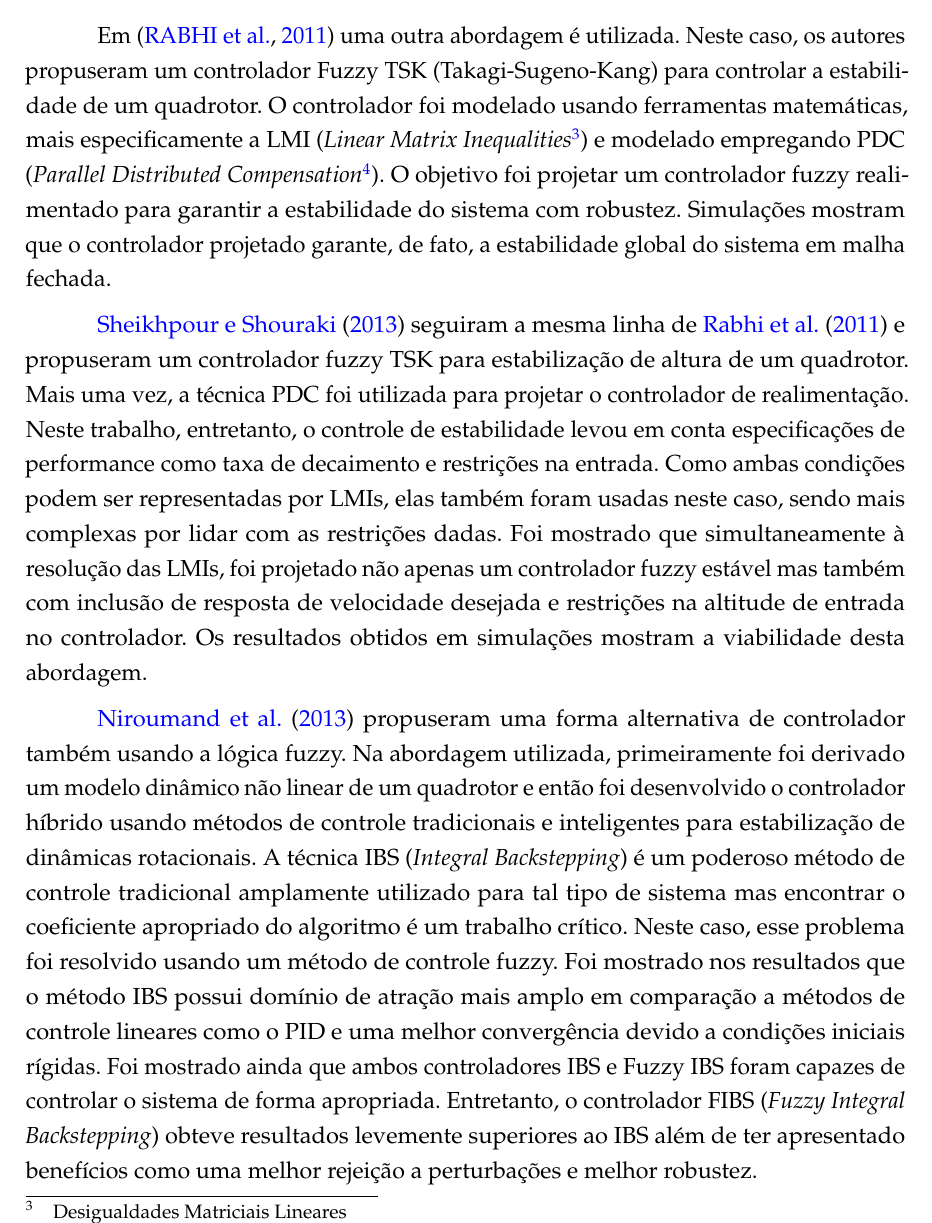
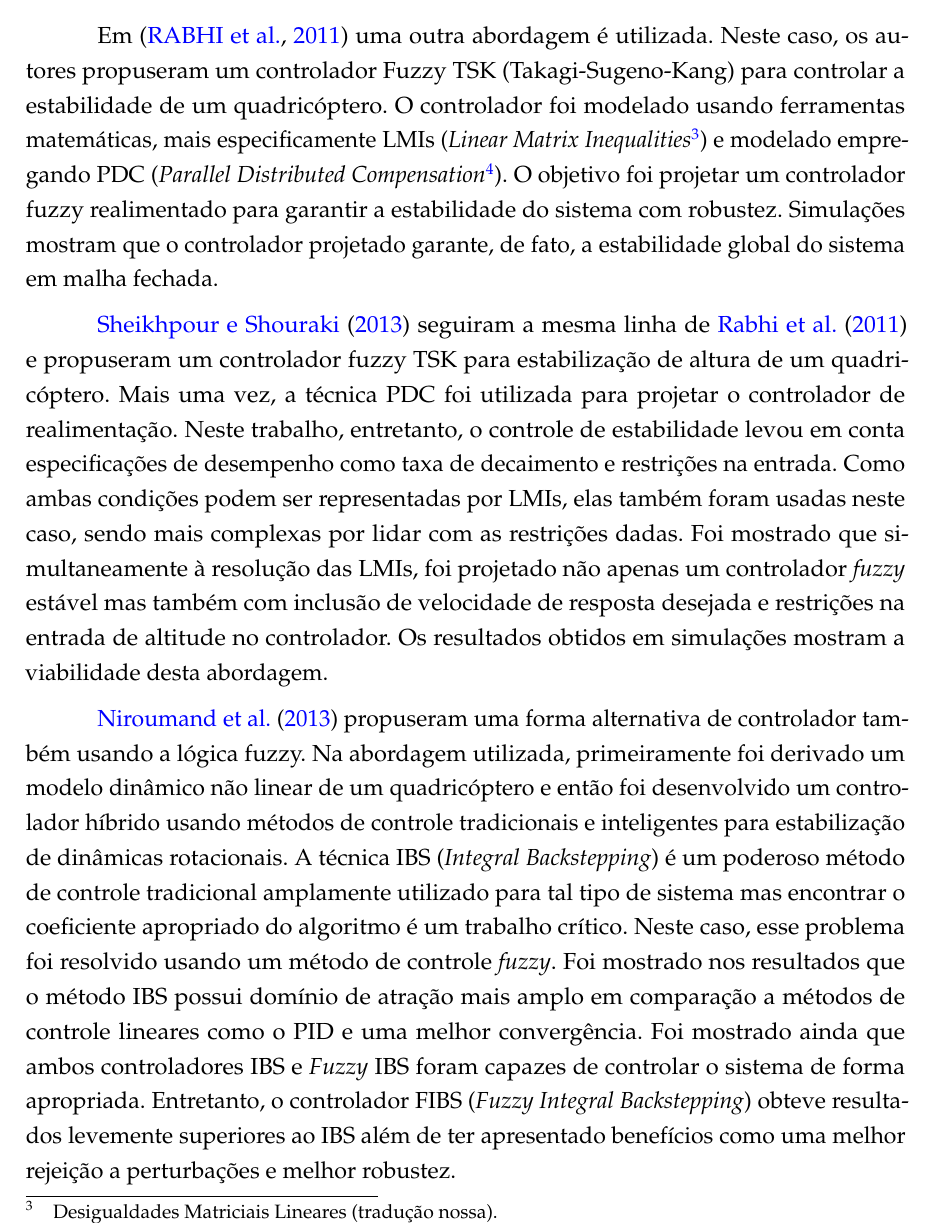
Before and after one commit to marcosfparreiras/tcc2, a LaTeX thesis (main.tex, which reads 02-elementos-textuais/trab-relacionados-quadrotor-inteligente.tex): part of page 5 of 14, cut so that both start at the same text. Compiled offline with pdfLaTeX.

Commit message:
Seção 4.2 - Finalização do trabalho de Niroumand2013

```diff
--- a/02-elementos-textuais/trab-relacionados-quadrotor-inteligente.tex
+++ b/02-elementos-textuais/trab-relacionados-quadrotor-inteligente.tex
@@ -44,15 +44,15 @@ A abordagem utilizada em \cite{Coza2006} se baseia na ideia de que diferentes co
 
 %10
 %\cite{Rabhi2011}
-Em \cite{Rabhi2011} uma outra abordagem é utilizada. Neste caso, os autores propuseram um controlador Fuzzy TSK (Takagi-Sugeno-Kang) para controlar a estabilidade de um quadrotor. O controlador foi modelado usando ferramentas matemáticas, mais especificamente a LMI (\textit{Linear Matrix Inequalities}\footnote{Desigualdades Matriciais Lineares}) e modelado empregando PDC (\textit{Parallel Distributed Compensation}\footnote{Compensação Paralela Distribuída}). O objetivo foi projetar um controlador fuzzy realimentado para garantir a estabilidade do sistema com robustez. Simulações mostram que o controlador projetado garante, de fato, a estabilidade global do sistema em malha fechada.
+Em \cite{Rabhi2011} uma outra abordagem é utilizada. Neste caso, os autores propuseram um controlador Fuzzy TSK (Takagi-Sugeno-Kang) para controlar a estabilidade de um quadricóptero. O controlador foi modelado usando ferramentas matemáticas, mais especificamente LMIs (\textit{Linear Matrix Inequalities}\footnote{Desigualdades Matriciais Lineares (tradução nossa).}) e modelado empregando PDC (\textit{Parallel Distributed Compensation}\footnote{Compensação Paralela Distribuída (tradução nossa).}). O objetivo foi projetar um controlador fuzzy realimentado para garantir a estabilidade do sistema com robustez. Simulações mostram que o controlador projetado garante, de fato, a estabilidade global do sistema em malha fechada.
 
 %13
 %\cite{Sheikhpour2013}
-\citeonline{Sheikhpour2013} seguiram a mesma linha de \citeonline{Rabhi2011} e propuseram um controlador fuzzy TSK para estabilização de altura de um quadrotor. Mais uma vez, a técnica PDC foi utilizada para projetar o controlador de realimentação. Neste trabalho, entretanto, o controle de estabilidade levou em conta especificações de performance como taxa de decaimento e restrições na entrada. Como ambas condições podem ser representadas por LMIs, elas também foram usadas neste caso, sendo mais complexas por lidar com as restrições dadas. Foi mostrado que simultaneamente à resolução das LMIs, foi projetado não apenas um controlador fuzzy estável mas também com inclusão de resposta de velocidade desejada e restrições na altitude de entrada no controlador. Os resultados obtidos em simulações mostram a viabilidade desta abordagem.
+\citeonline{Sheikhpour2013} seguiram a mesma linha de \citeonline{Rabhi2011} e propuseram um controlador fuzzy TSK para estabilização de altura de um quadricóptero. Mais uma vez, a técnica PDC foi utilizada para projetar o controlador de realimentação. Neste trabalho, entretanto, o controle de estabilidade levou em conta especificações de desempenho como taxa de decaimento e restrições na entrada. Como ambas condições podem ser representadas por LMIs, elas também foram usadas neste caso, sendo mais complexas por lidar com as restrições dadas. Foi mostrado que simultaneamente à resolução das LMIs, foi projetado não apenas um controlador \textit{fuzzy} estável mas também com inclusão de velocidade de resposta desejada e restrições na entrada de altitude no controlador. Os resultados obtidos em simulações mostram a viabilidade desta abordagem.
 
 %16
 %\cite{JavidiNiroumand2013}
-\citeonline{JavidiNiroumand2013} propuseram uma forma alternativa de controlador também usando a lógica fuzzy. Na abordagem utilizada, primeiramente foi derivado um modelo dinâmico não linear de um quadrotor e então foi desenvolvido o controlador híbrido usando métodos de controle tradicionais e inteligentes para estabilização de dinâmicas rotacionais. A técnica IBS (\textit{Integral Backstepping}) é um poderoso método de controle tradicional amplamente utilizado para tal tipo de sistema mas encontrar o coeficiente apropriado do algoritmo é um trabalho crítico. Neste caso, esse problema foi resolvido usando um método de controle fuzzy. Foi mostrado nos resultados que o método IBS possui domínio de atração mais amplo em comparação a métodos de controle lineares como o PID e uma melhor convergência devido a condições iniciais rígidas. Foi mostrado ainda que ambos controladores IBS e Fuzzy IBS foram capazes de controlar o sistema de forma apropriada. Entretanto, o controlador FIBS (\textit{Fuzzy Integral Backstepping}) obteve resultados levemente superiores ao IBS além de ter apresentado benefícios como uma melhor rejeição a perturbações e melhor robustez.
+\citeonline{JavidiNiroumand2013} propuseram uma forma alternativa de controlador também usando a lógica fuzzy. Na abordagem utilizada, primeiramente foi derivado um modelo dinâmico não linear de um quadricóptero e então foi desenvolvido um controlador híbrido usando métodos de controle tradicionais e inteligentes para estabilização de dinâmicas rotacionais. A técnica IBS (\textit{Integral Backstepping}) é um poderoso método de controle tradicional amplamente utilizado para tal tipo de sistema mas encontrar o coeficiente apropriado do algoritmo é um trabalho crítico. Neste caso, esse problema foi resolvido usando um método de controle \textit{fuzzy}. Foi mostrado nos resultados que o método IBS possui domínio de atração mais amplo em comparação a métodos de controle lineares como o PID e uma melhor convergência. Foi mostrado ainda que ambos controladores IBS e \textit{Fuzzy} IBS foram capazes de controlar o sistema de forma apropriada. Entretanto, o controlador FIBS (\textit{Fuzzy Integral Backstepping}) obteve resultados levemente superiores ao IBS além de ter apresentado benefícios como uma melhor rejeição a perturbações e melhor robustez.
 %\footnote{\textit{Backstepping} Integral, tradução nossa}
 %\footnote{Backstepping Integral Fuzzy, tradução nossa}
 
```
Also changed, not shown: main.pdf, main_compressed.pdf, 1 other file.
